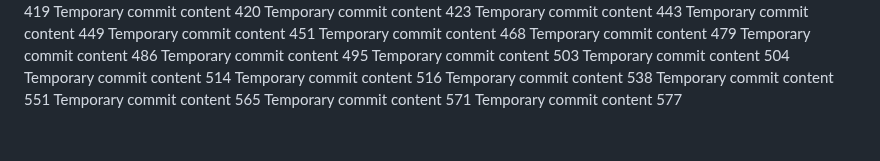
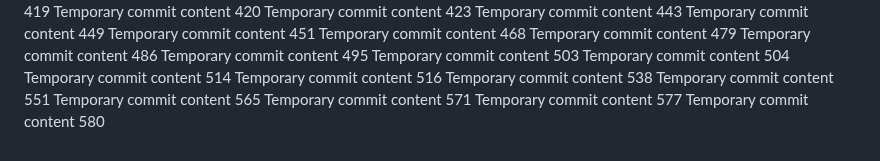
Before and after one commit to andreapozzan/WorkFlowX, a Markdown page: report.md, the part around the change. Rendered like a GitHub page.

```diff
--- a/report.md
+++ b/report.md
@@ -152,3 +152,4 @@ Temporary commit content 551
 Temporary commit content 565
 Temporary commit content 571
 Temporary commit content 577
+Temporary commit content 580
```
